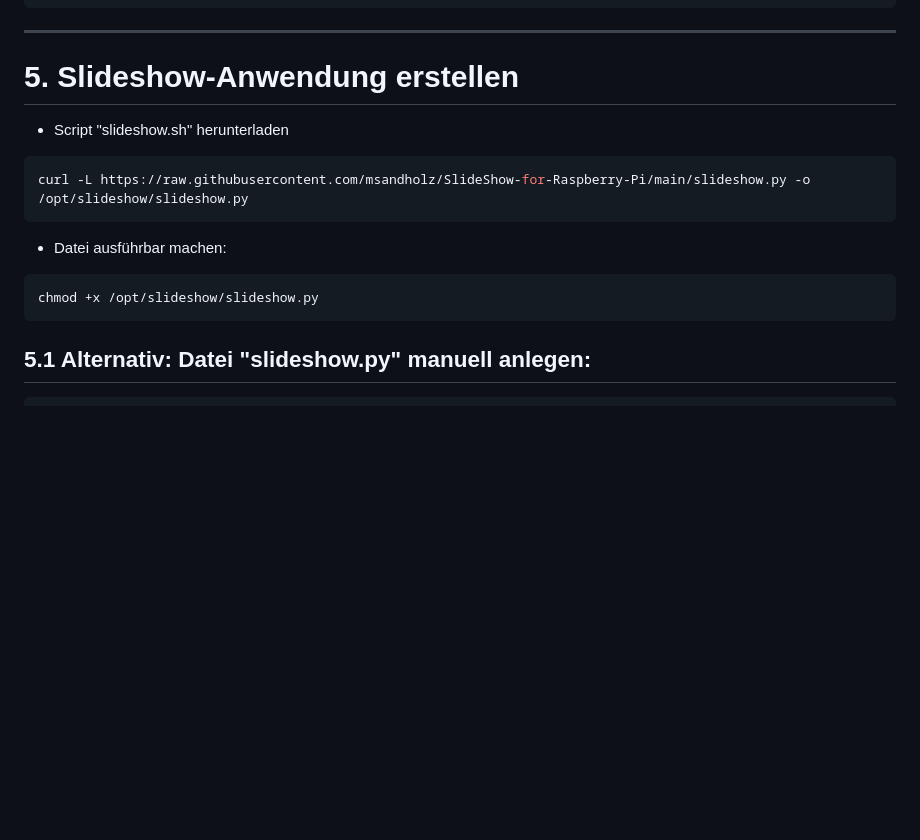
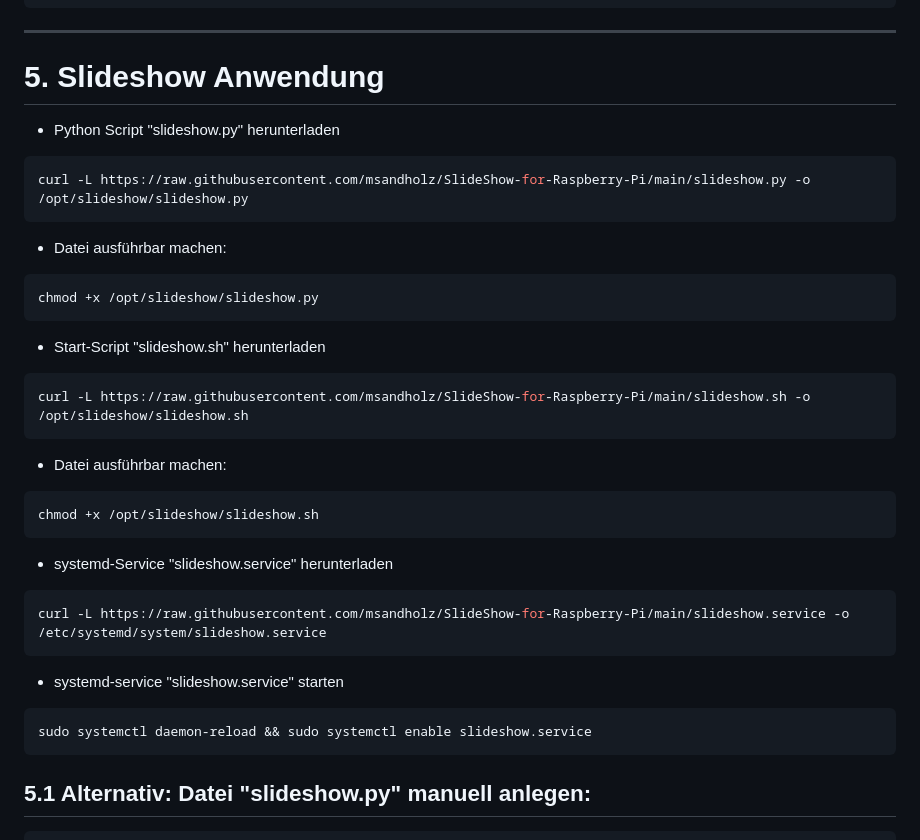
Before and after one commit to msandholz/SlideShow-for-Raspberry-Pi, a Markdown page: README.md, the part around the change. GitHub-like rendering; blank space fills up the shorter version.

````diff
--- a/README.md
+++ b/README.md
@@ -303,9 +303,9 @@ ExecStart=/opt/slideshow/mount-usb.sh
 
 ---
 
-# 5. Slideshow-Anwendung erstellen
+# 5. Slideshow Anwendung
 
-- Script "slideshow.sh" herunterladen
+- Python Script "slideshow.py" herunterladen
 ```bash
 curl -L https://raw.githubusercontent.com/msandholz/SlideShow-for-Raspberry-Pi/main/slideshow.py -o /opt/slideshow/slideshow.py
 ```
@@ -313,6 +313,28 @@ curl -L https://raw.githubusercontent.com/msandholz/SlideShow-for-Raspberry-Pi/m
 ```bash
 chmod +x /opt/slideshow/slideshow.py
 ```
+
+- Start-Script "slideshow.sh" herunterladen
+```bash
+curl -L https://raw.githubusercontent.com/msandholz/SlideShow-for-Raspberry-Pi/main/slideshow.sh -o /opt/slideshow/slideshow.sh
+```
+- Datei ausführbar machen:
+```bash
+chmod +x /opt/slideshow/slideshow.sh
+```
+
+- systemd-Service "slideshow.service" herunterladen
+```bash
+curl -L https://raw.githubusercontent.com/msandholz/SlideShow-for-Raspberry-Pi/main/slideshow.service -o /etc/systemd/system/slideshow.service
+```
+- systemd-service "slideshow.service" starten
+```bash
+sudo systemctl daemon-reload && sudo systemctl enable slideshow.service
+```
+
+
+
+
 
 ## 5.1 Alternativ: Datei "slideshow.py" manuell anlegen:
 ```bash
````
